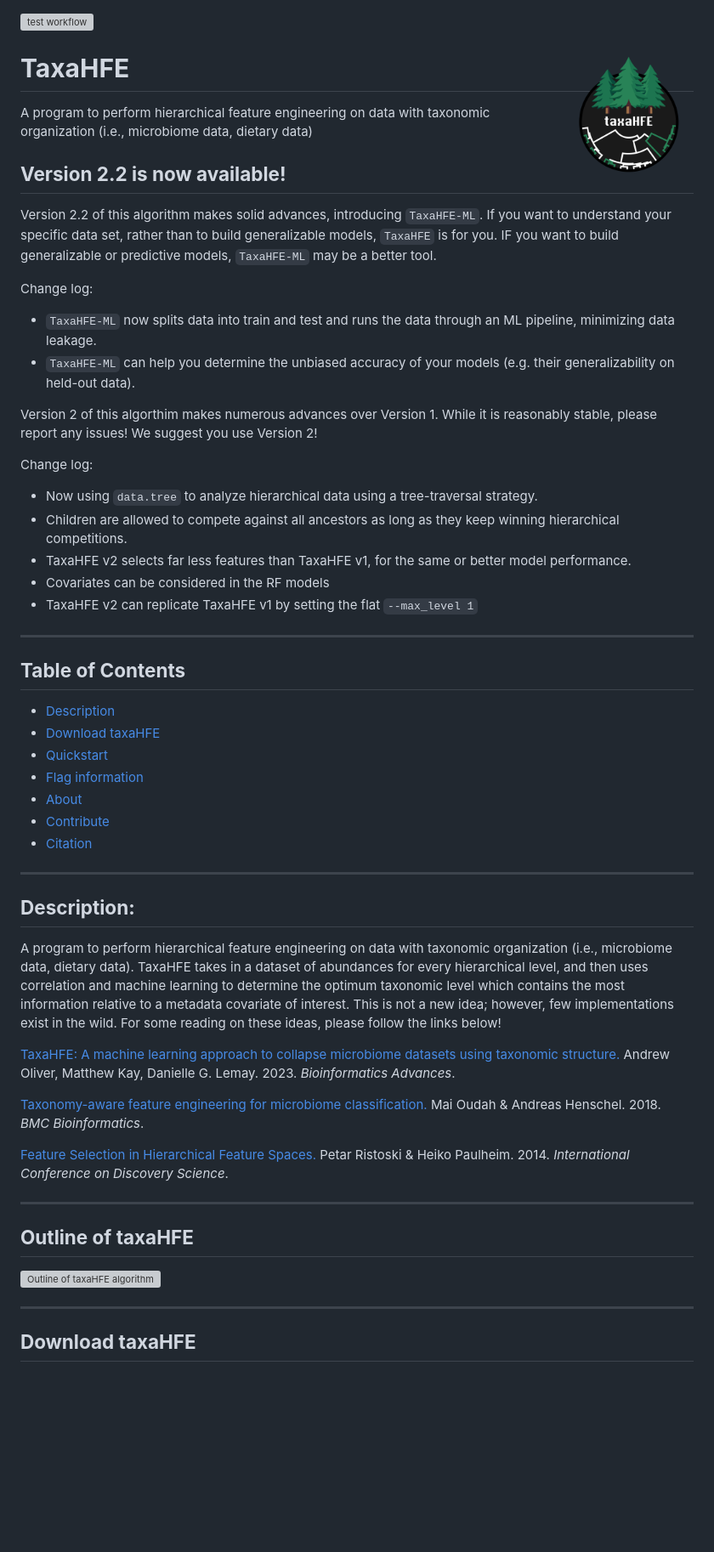
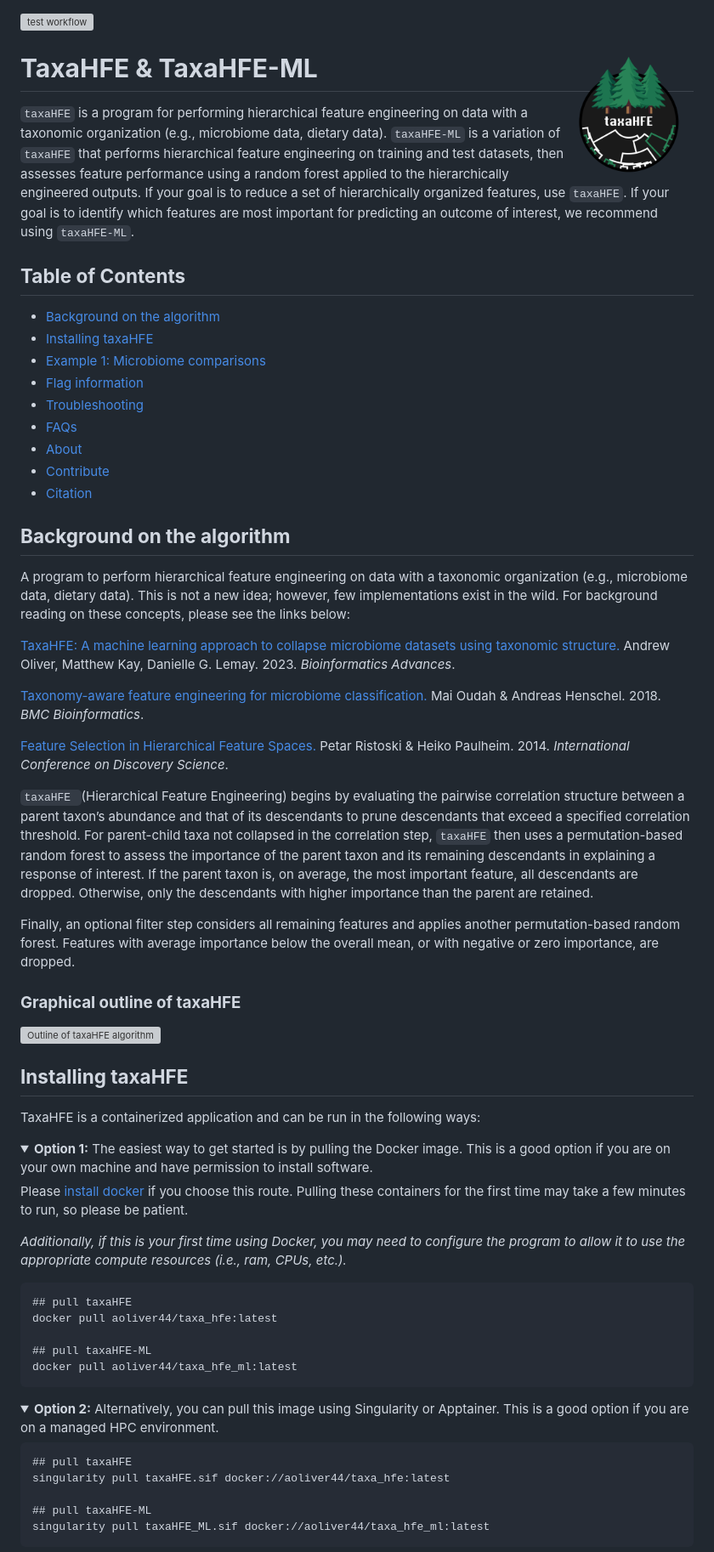
Before and after one commit to aoliver44/taxaHFE, a Markdown page: README.md, the part around one of its changes. Shown at 85% size. GitHub-like rendering; folded sections open; blank space fills up the shorter version; grey boxes are pictures that could not be loaded.

Commit message:
Update README documentation

````diff
--- a/README.md
+++ b/README.md
@@ -1,39 +1,22 @@
 ![test workflow](https://github.com/aoliver44/taxaHFE/actions/workflows/test.yml/badge.svg)
-# **TaxaHFE** <a><img src='pictures/logo.png' align="right" height="150" /></a>
-  A program to perform hierarchical feature engineering on data with taxonomic organization (i.e., microbiome data, dietary data)
-## **Version 2.2 is now available!**
-
-Version 2.2 of this algorithm makes solid advances, introducing ```TaxaHFE-ML```. If you want to understand your specific data set, rather than to build generalizable models, ```TaxaHFE``` is for you. IF you want to build generalizable or predictive models, ```TaxaHFE-ML``` may be a better tool.
-
-Change log:
-- ```TaxaHFE-ML``` now splits data into train and test and runs the data through an ML pipeline, minimizing data leakage.
-- ```TaxaHFE-ML``` can help you determine the unbiased accuracy of your models (e.g. their generalizability on held-out data).
-
-Version 2 of this algorthim makes numerous advances over Version 1. While it is reasonably stable, please report any issues! We suggest you use Version 2!
-
-Change log:
-- Now using ```data.tree``` to analyze hierarchical data using a tree-traversal strategy.
-- Children are allowed to compete against all ancestors as long as they keep winning hierarchical competitions.
-- TaxaHFE v2 selects far less features than TaxaHFE v1, for the same or better model performance.
-- Covariates can be considered in the RF models
-- TaxaHFE v2 can replicate TaxaHFE v1 by setting the flat ```--max_level 1```
-
------------------------------------
+# **TaxaHFE & TaxaHFE-ML** <a><img src='pictures/logo.png' align="right" height="150" /></a>
+```taxaHFE``` is a program for performing hierarchical feature engineering on data with a taxonomic organization (e.g., microbiome data, dietary data). ```taxaHFE-ML``` is a variation of ```taxaHFE``` that performs hierarchical feature engineering on training and test datasets, then assesses feature performance using a random forest applied to the hierarchically engineered outputs. If your goal is to reduce a set of hierarchically organized features, use ```taxaHFE```. If your goal is to identify which features are most important for predicting an outcome of interest, we recommend using ```taxaHFE-ML```.
 
 ## **Table of Contents**
-- [Description](https://github.com/aoliver44/taxaHFE#description)
-- [Download taxaHFE](https://github.com/aoliver44/taxaHFE#download-taxahfe)
-- [Quickstart](https://github.com/aoliver44/taxaHFE#quickstart)
+- [Background on the algorithm](https://github.com/aoliver44/taxaHFE#background-on-the-algorithm)
+- [Installing taxaHFE](https://github.com/aoliver44/taxaHFE#installing-taxahfe)
+- [Example 1: Microbiome comparisons](https://github.com/aoliver44/taxaHFE#quickstart)
 - [Flag information](https://github.com/aoliver44/taxaHFE#information-about-the-flags)
+- [Troubleshooting]()
+- [FAQs]()
 - [About](https://github.com/aoliver44/taxaHFE#about)
 - [Contribute](https://github.com/aoliver44/taxaHFE#contribute)
 - [Citation](https://github.com/aoliver44/taxaHFE#citation)
 
 
------------------------------
 
- ## **Description:**
- A program to perform hierarchical feature engineering on data with taxonomic organization (i.e., microbiome data, dietary data). TaxaHFE takes in a dataset of abundances for every hierarchical level, and then uses correlation and machine learning to determine the optimum taxonomic level which contains the most information relative to a metadata covariate of interest. This is not a new idea; however, few implementations exist in the wild. For some reading on these ideas, please follow the links below!
+ ## **Background on the algorithm**
+A program to perform hierarchical feature engineering on data with a taxonomic organization (e.g., microbiome data, dietary data). This is not a new idea; however, few implementations exist in the wild. For background reading on these concepts, please see the links below:
 
 [TaxaHFE: A machine learning approach to collapse microbiome datasets using taxonomic structure.](https://doi.org/10.1093/bioadv/vbad165)
 Andrew Oliver, Matthew Kay, Danielle G. Lemay. 2023. *Bioinformatics Advances*.
@@ -44,19 +27,48 @@ Mai Oudah & Andreas Henschel. 2018. *BMC Bioinformatics*.
 [Feature Selection in Hierarchical Feature Spaces.](https://link.springer.com/chapter/10.1007/978-3-319-11812-3_25)
 Petar Ristoski & Heiko Paulheim. 2014. *International Conference on Discovery Science*.
 
+```taxaHFE ```(Hierarchical Feature Engineering) begins by evaluating the pairwise correlation structure between a parent taxon’s abundance and that of its descendants to prune descendants that exceed a specified correlation threshold. For parent-child taxa not collapsed in the correlation step, ```taxaHFE``` then uses a permutation-based random forest to assess the importance of the parent taxon and its remaining descendants in explaining a response of interest. If the parent taxon is, on average, the most important feature, all descendants are dropped. Otherwise, only the descendants with higher importance than the parent are retained.
 
------------------------------
+Finally, an optional filter step considers all remaining features and applies another permutation-based random forest. Features with average importance below the overall mean, or with negative or zero importance, are dropped.
 
-
-
-## **Outline of taxaHFE**
-
+### **Graphical outline of taxaHFE**
 
 ![Outline of taxaHFE algorithm](pictures/Figure1_v2.png "Outline of taxaHFE algorithm")
 
 </br>
 
-------------------------------
-## **Download taxaHFE**
+## **Installing taxaHFE**
+
+TaxaHFE is a containerized application and can be run in the following ways:
+
+<details>
+<summary> <b>Option 1:</b> The easiest way to get started is by pulling the Docker image. This is a good option if you are on your own machine and have permission to install software.
+</summary>
+
+Please [install docker](https://www.docker.com/) if you choose this route. Pulling these containers for the first time may take a few minutes to run, so please be patient.
+
+*Additionally, if this is your first time using Docker, you may need to configure the program to allow it to use the appropriate compute resources (i.e., ram, CPUs, etc.).*
+```
+## pull taxaHFE
+docker pull aoliver44/taxa_hfe:latest
+
+## pull taxaHFE-ML
+docker pull aoliver44/taxa_hfe_ml:latest
+```
+</details>
+</br>
+<details>
+<summary> <b>Option 2:</b> Alternatively, you can pull this image using Singularity or Apptainer. This is a good option if you are on a managed HPC environment.
+</summary>
+
+```
+## pull taxaHFE
+singularity pull taxaHFE.sif docker://aoliver44/taxa_hfe:latest
+
+## pull taxaHFE-ML
+singularity pull taxaHFE_ML.sif docker://aoliver44/taxa_hfe_ml:latest
+```
+</details>
+</br>
 
 
````
Also changed, not shown: other parts of README.md (+161 -155 lines), pictures/shap_taxa_hfe_ml_sf_1234_full.png (added).
